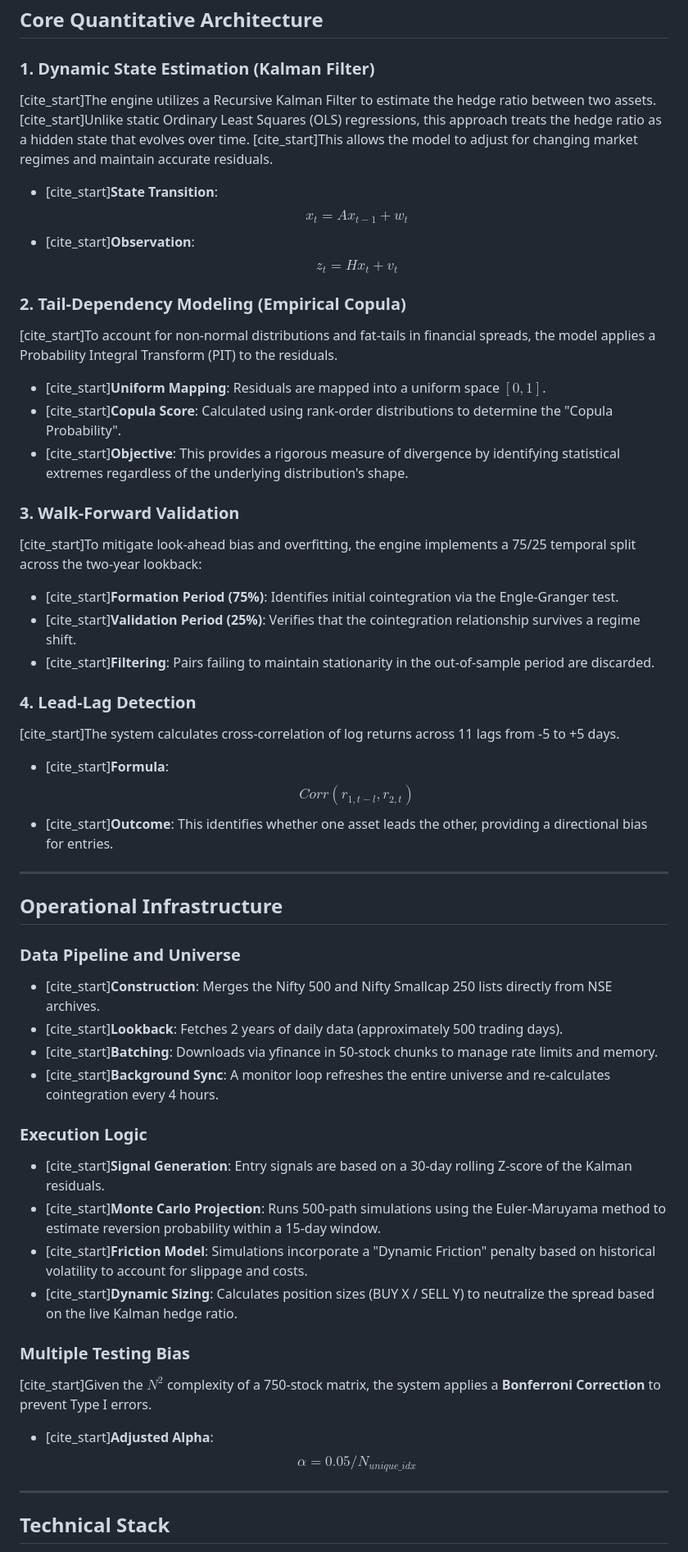
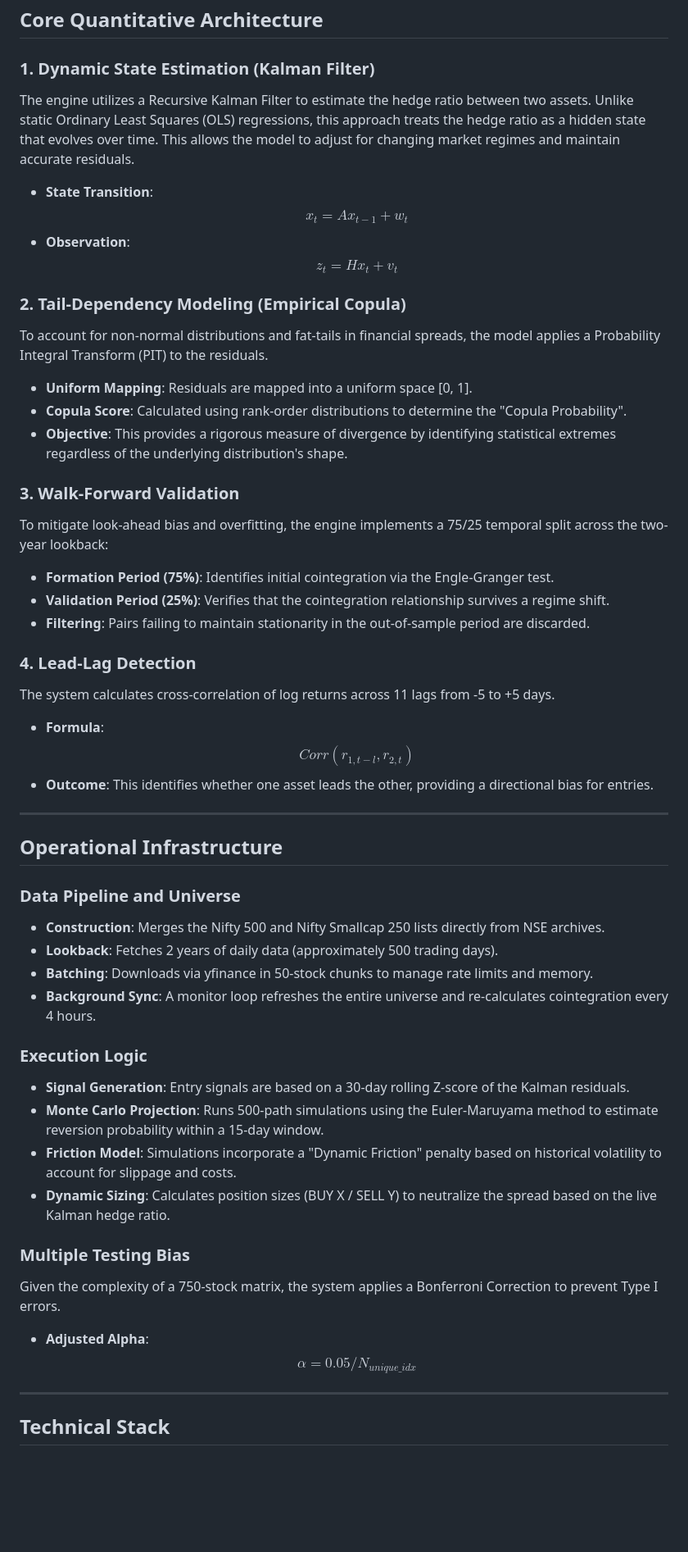
Before and after one commit to lohith-mahesh/Copula.Ops, a Markdown page: README.md, the part around one of its changes. Shown at 82% size. Rendered like a GitHub page; blank space fills up the shorter version.

```diff
--- a/README.md
+++ b/README.md
@@ -7,47 +7,47 @@ A high-fidelity research environment designed for alpha discovery within the Nif
 ## Core Quantitative Architecture
 
 ### 1. Dynamic State Estimation (Kalman Filter)
-[cite_start]The engine utilizes a Recursive Kalman Filter to estimate the hedge ratio between two assets. [cite_start]Unlike static Ordinary Least Squares (OLS) regressions, this approach treats the hedge ratio as a hidden state that evolves over time. [cite_start]This allows the model to adjust for changing market regimes and maintain accurate residuals.
+The engine utilizes a Recursive Kalman Filter to estimate the hedge ratio between two assets. Unlike static Ordinary Least Squares (OLS) regressions, this approach treats the hedge ratio as a hidden state that evolves over time. This allows the model to adjust for changing market regimes and maintain accurate residuals.
 
-* [cite_start]**State Transition**: $$x_t = A x_{t-1} + w_t$$
-* [cite_start]**Observation**: $$z_t = H x_t + v_t$$
+* **State Transition**: $$x_t = A x_{t-1} + w_t$$
+* **Observation**: $$z_t = H x_t + v_t$$
 
 ### 2. Tail-Dependency Modeling (Empirical Copula)
-[cite_start]To account for non-normal distributions and fat-tails in financial spreads, the model applies a Probability Integral Transform (PIT) to the residuals.
-* [cite_start]**Uniform Mapping**: Residuals are mapped into a uniform space $[0, 1]$.
-* [cite_start]**Copula Score**: Calculated using rank-order distributions to determine the "Copula Probability".
-* [cite_start]**Objective**: This provides a rigorous measure of divergence by identifying statistical extremes regardless of the underlying distribution's shape.
+To account for non-normal distributions and fat-tails in financial spreads, the model applies a Probability Integral Transform (PIT) to the residuals.
+* **Uniform Mapping**: Residuals are mapped into a uniform space [0, 1].
+* **Copula Score**: Calculated using rank-order distributions to determine the "Copula Probability".
+* **Objective**: This provides a rigorous measure of divergence by identifying statistical extremes regardless of the underlying distribution's shape.
 
 ### 3. Walk-Forward Validation
-[cite_start]To mitigate look-ahead bias and overfitting, the engine implements a 75/25 temporal split across the two-year lookback:
-* [cite_start]**Formation Period (75%)**: Identifies initial cointegration via the Engle-Granger test.
-* [cite_start]**Validation Period (25%)**: Verifies that the cointegration relationship survives a regime shift.
-* [cite_start]**Filtering**: Pairs failing to maintain stationarity in the out-of-sample period are discarded.
+To mitigate look-ahead bias and overfitting, the engine implements a 75/25 temporal split across the two-year lookback:
+* **Formation Period (75%)**: Identifies initial cointegration via the Engle-Granger test.
+* **Validation Period (25%)**: Verifies that the cointegration relationship survives a regime shift.
+* **Filtering**: Pairs failing to maintain stationarity in the out-of-sample period are discarded.
 
 ### 4. Lead-Lag Detection
-[cite_start]The system calculates cross-correlation of log returns across 11 lags from -5 to +5 days.
-* [cite_start]**Formula**: $$Corr(r_{1,t-l}, r_{2,t})$$
-* [cite_start]**Outcome**: This identifies whether one asset leads the other, providing a directional bias for entries.
+The system calculates cross-correlation of log returns across 11 lags from -5 to +5 days.
+* **Formula**: $$Corr(r_{1,t-l}, r_{2,t})$$
+* **Outcome**: This identifies whether one asset leads the other, providing a directional bias for entries.
 
 ---
 
 ## Operational Infrastructure
 
 ### Data Pipeline and Universe
-* [cite_start]**Construction**: Merges the Nifty 500 and Nifty Smallcap 250 lists directly from NSE archives.
-* [cite_start]**Lookback**: Fetches 2 years of daily data (approximately 500 trading days).
-* [cite_start]**Batching**: Downloads via yfinance in 50-stock chunks to manage rate limits and memory.
-* [cite_start]**Background Sync**: A monitor loop refreshes the entire universe and re-calculates cointegration every 4 hours.
+* **Construction**: Merges the Nifty 500 and Nifty Smallcap 250 lists directly from NSE archives.
+* **Lookback**: Fetches 2 years of daily data (approximately 500 trading days).
+* **Batching**: Downloads via yfinance in 50-stock chunks to manage rate limits and memory.
+* **Background Sync**: A monitor loop refreshes the entire universe and re-calculates cointegration every 4 hours.
 
 ### Execution Logic
-* [cite_start]**Signal Generation**: Entry signals are based on a 30-day rolling Z-score of the Kalman residuals.
-* [cite_start]**Monte Carlo Projection**: Runs 500-path simulations using the Euler-Maruyama method to estimate reversion probability within a 15-day window.
-* [cite_start]**Friction Model**: Simulations incorporate a "Dynamic Friction" penalty based on historical volatility to account for slippage and costs.
-* [cite_start]**Dynamic Sizing**: Calculates position sizes (BUY X / SELL Y) to neutralize the spread based on the live Kalman hedge ratio.
+* **Signal Generation**: Entry signals are based on a 30-day rolling Z-score of the Kalman residuals.
+* **Monte Carlo Projection**: Runs 500-path simulations using the Euler-Maruyama method to estimate reversion probability within a 15-day window.
+* **Friction Model**: Simulations incorporate a "Dynamic Friction" penalty based on historical volatility to account for slippage and costs.
+* **Dynamic Sizing**: Calculates position sizes (BUY X / SELL Y) to neutralize the spread based on the live Kalman hedge ratio.
 
 ### Multiple Testing Bias
-[cite_start]Given the $N^2$ complexity of a 750-stock matrix, the system applies a **Bonferroni Correction** to prevent Type I errors.
-* [cite_start]**Adjusted Alpha**: $$\alpha = 0.05 / N_{unique\_idx}$$
+Given the complexity of a 750-stock matrix, the system applies a Bonferroni Correction to prevent Type I errors.
+* **Adjusted Alpha**: $$\alpha = 0.05 / N_{unique\_idx}$$
 
 ---
 
```
Also changed, not shown: other parts of README.md (+4 -4 lines).
